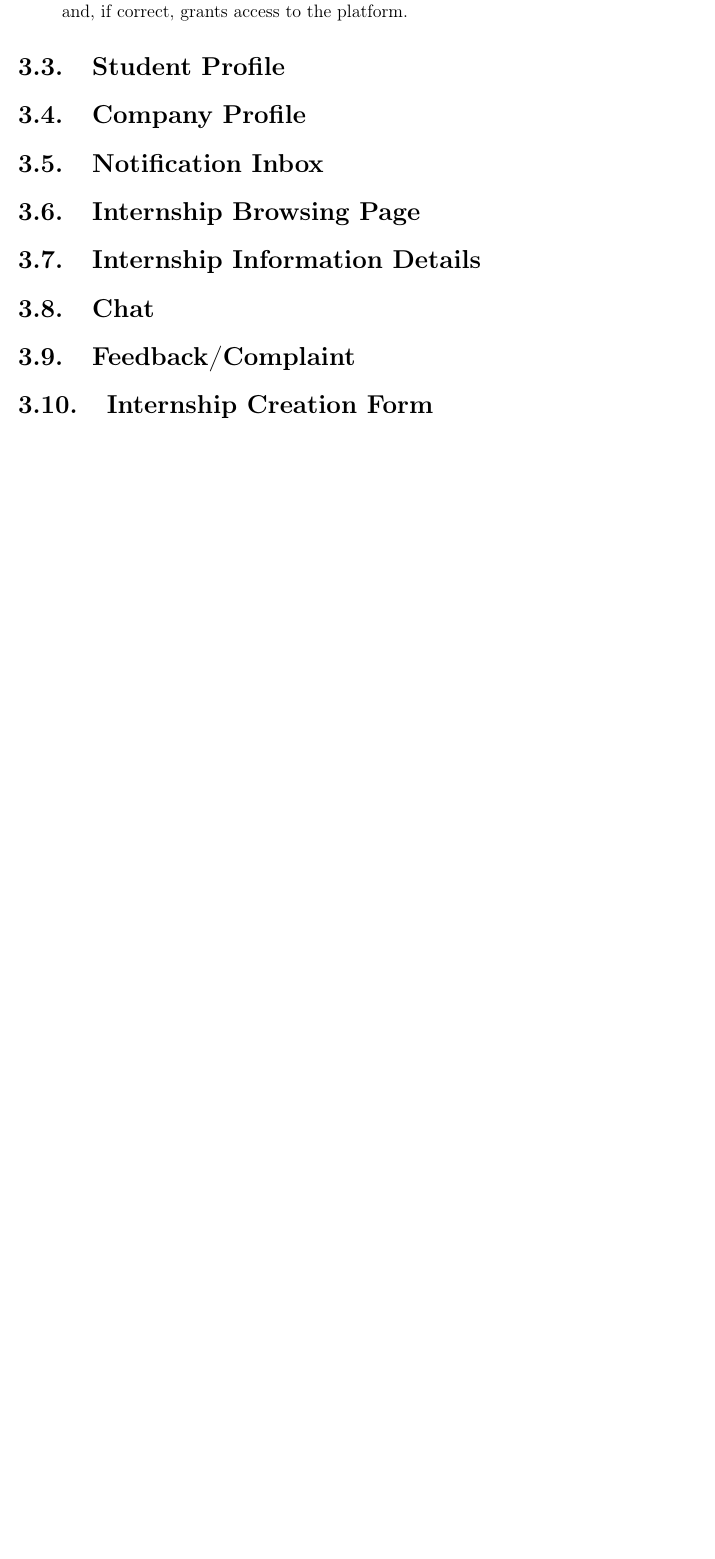
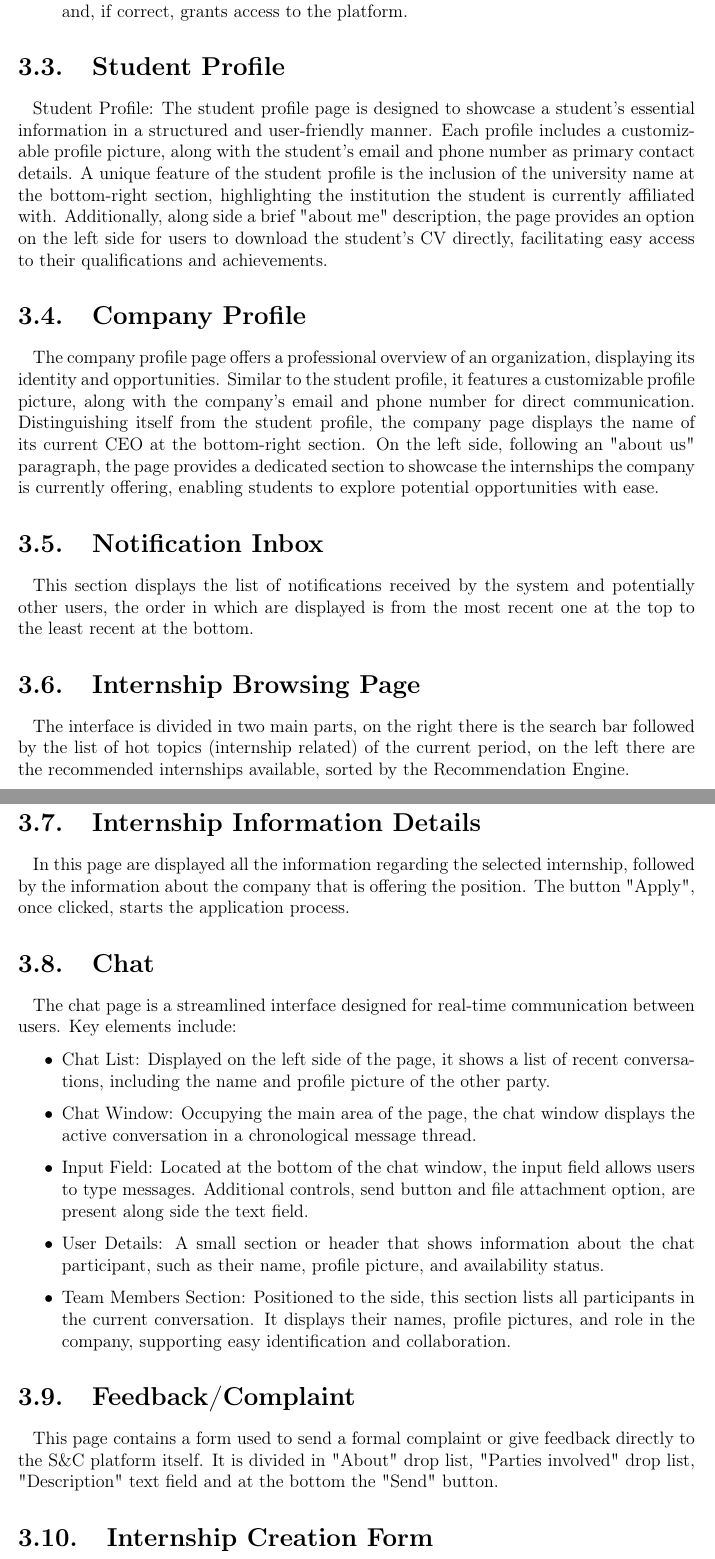
Before and after one commit to simolillo/StudentsCompanies-WebApp, a LaTeX thesis (DD/DD LaTex/Thesis.tex, which reads DD/DD LaTex/Chapter_3.tex): part of page 35 of 58 before the commit and two parts of pages 35 and 36 of 60 after it, the two joined at a grey line, cut so that both start at the same text, the shorter picture padded with empty space. Compiled offline with pdfLaTeX.

Commit message:
complete description on chapter 3

```diff
--- a/DD/DD LaTex/Chapter_3.tex
+++ b/DD/DD LaTex/Chapter_3.tex
@@ -45,9 +45,57 @@ The page includes the following key elements:
 \end{itemize}
 
 \section{Student Profile}
+Student Profile:
+The student profile page is designed to showcase a student's essential information
+in a structured and user-friendly manner.
+Each profile includes a customizable profile picture, along with the student’s email and phone number
+as primary contact details. A unique feature of the student profile is the inclusion of the university name
+at the bottom-right section, highlighting the institution the student is currently affiliated with.
+Additionally, along side a brief "about me" description, the page provides an option on the left side
+for users to download the student's CV directly,
+facilitating easy access to their qualifications and achievements.
+
 \section{Company Profile}
+The company profile page offers a professional overview of an organization,
+displaying its identity and opportunities.
+Similar to the student profile, it features a customizable profile picture, along with the company’s
+email and phone number for direct communication.
+Distinguishing itself from the student profile, the company page displays the name of
+ its current CEO at the bottom-right section. On the left side, following an "about us" paragraph, the page provides a
+  dedicated section to showcase the internships the company is currently offering, enabling students to explore potential
+   opportunities with ease.
+
 \section{Notification Inbox}
+This section displays the list of notifications received by the system and potentially other users,
+the order in which are displayed is from the most recent one at the top to the least recent at the bottom.
+
 \section{Internship Browsing Page}
+The interface is divided in two main parts, on the right there is the search bar followed by the list of
+hot topics (internship related) of the current period, on the left there are the recommended internships available,
+sorted by the Recommendation Engine.
+
 \section{Internship Information Details}
+In this page are displayed all the information regarding the selected internship, followed by the information
+about the company that is offering the position.
+The button "Apply", once clicked, starts the application process.
+
 \section{Chat}
+The chat page is a streamlined interface designed for real-time communication between users.
+Key elements include:
+\begin{itemize}
+    \item Chat List: Displayed on the left side of the page, it shows a list of recent conversations,
+    including the name and profile picture of the other party.
+    \item Chat Window: Occupying the main area of the page,
+    the chat window displays the active conversation in a chronological message thread.
+    \item Input Field: Located at the bottom of the chat window, the input field allows users to type messages.
+    Additional controls, send button and file attachment option, are present along side the text field.
+    \item User Details: A small section or header that shows information about the chat participant,
+    such as their name, profile picture, and availability status.
+    \item Team Members Section: Positioned to the side, this section lists all participants in the current conversation.
+    It displays their names, profile pictures, and role in the company, supporting easy identification and collaboration.
+\end{itemize}
+
+
 \section{Feedback/Complaint}
+This page contains a form used to send a formal complaint or give feedback directly to the S\&C platform itself.
+It is divided in "About" drop list, "Parties involved" drop list, "Description" text field and at the bottom the "Send" button.
```
Also changed, not shown: DD/DD LaTex/Chapter_3.tex (10 more changed lines).
